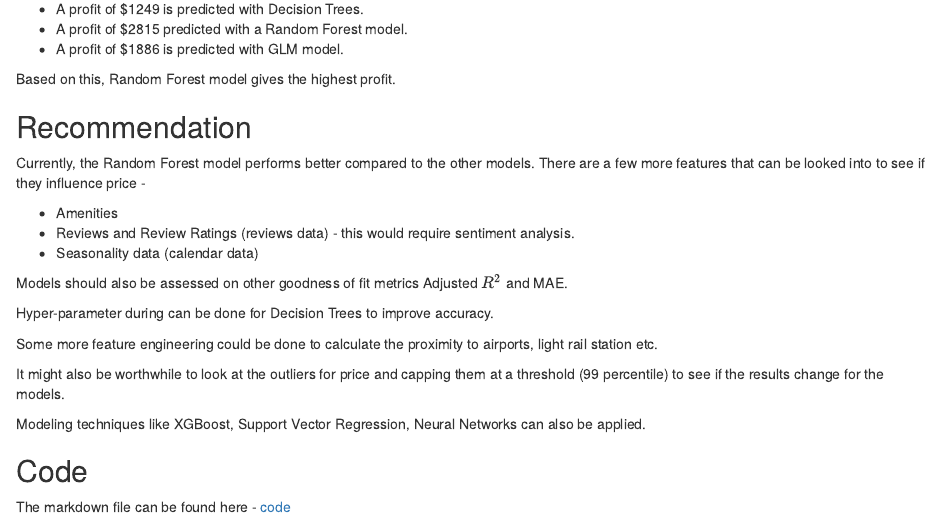
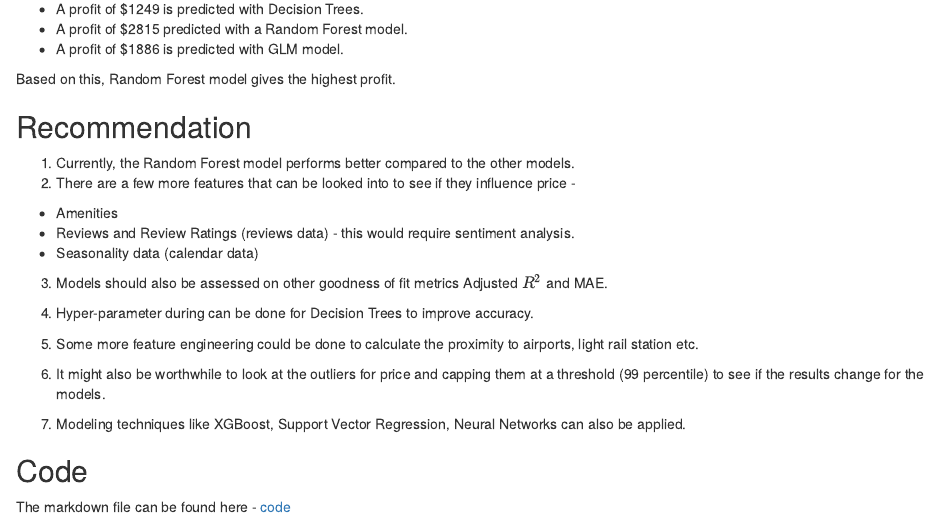
Before and after one commit to sanjanagupta16/Data-Science-Process, an R Markdown document (final_write_up/final_write_up.Rmd): the page in a window 1100 px wide, from 4280 px down. Rendered offline with R 4.5, knitr and Pandoc, with nearby package versions; drawn as R Markdown's standard HTML page in place of the format the file asks for.

Commit message:
updated report

```diff
--- a/final_write_up/final_write_up.Rmd
+++ b/final_write_up/final_write_up.Rmd
@@ -246,22 +246,22 @@ Based on this, Random Forest model gives the highest profit.
 
 ## Recommendation
 
-Currently, the Random Forest model performs better compared to the other models.
-There are a few more features that can be looked into to see if they influence price -
+1. Currently, the Random Forest model performs better compared to the other models.
+2. There are a few more features that can be looked into to see if they influence price -
 
 - Amenities
 - Reviews and Review Ratings (reviews data) - this would require sentiment analysis.
 - Seasonality data (calendar data)
 
-Models should also be assessed on other goodness of fit metrics Adjusted $R^2$ and MAE.
+3. Models should also be assessed on other goodness of fit metrics Adjusted $R^2$ and MAE.
 
-Hyper-parameter during can be done for Decision Trees to improve accuracy.
+4. Hyper-parameter during can be done for Decision Trees to improve accuracy.
 
-Some more feature engineering could be done to calculate the proximity to airports, light rail station etc.
+5. Some more feature engineering could be done to calculate the proximity to airports, light rail station etc.
 
-It might also be worthwhile to look at the outliers for price and capping them at a threshold (99 percentile) to see if the results change for the models.
+6. It might also be worthwhile to look at the outliers for price and capping them at a threshold (99 percentile) to see if the results change for the models.
 
-Modeling techniques like XGBoost, Support Vector Regression, Neural Networks can also be applied.
+7. Modeling techniques like XGBoost, Support Vector Regression, Neural Networks can also be applied.
 
 ## Code
 
```
